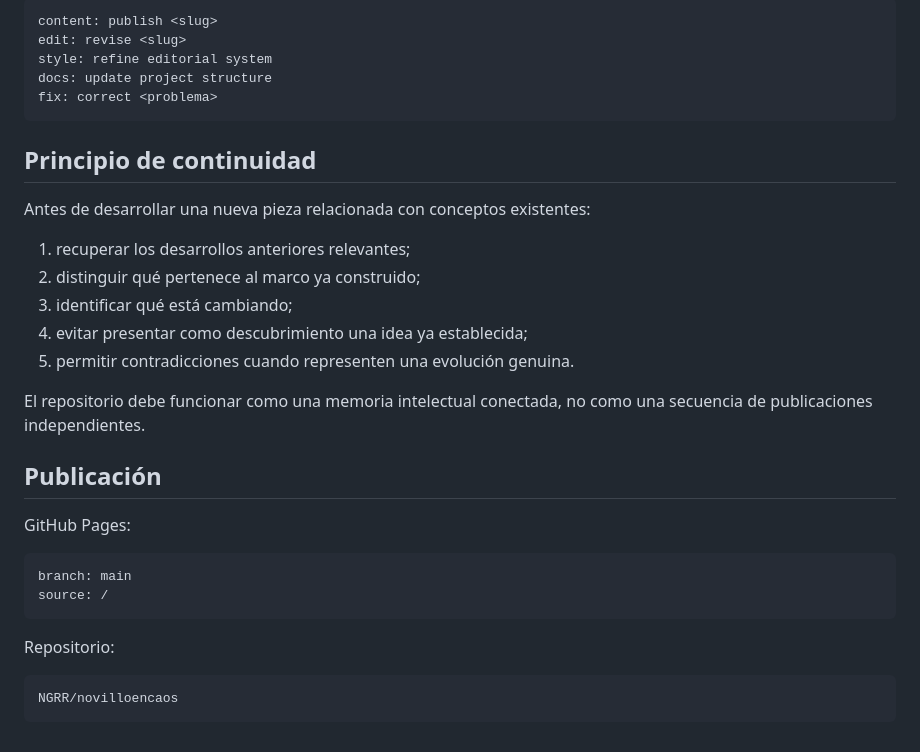
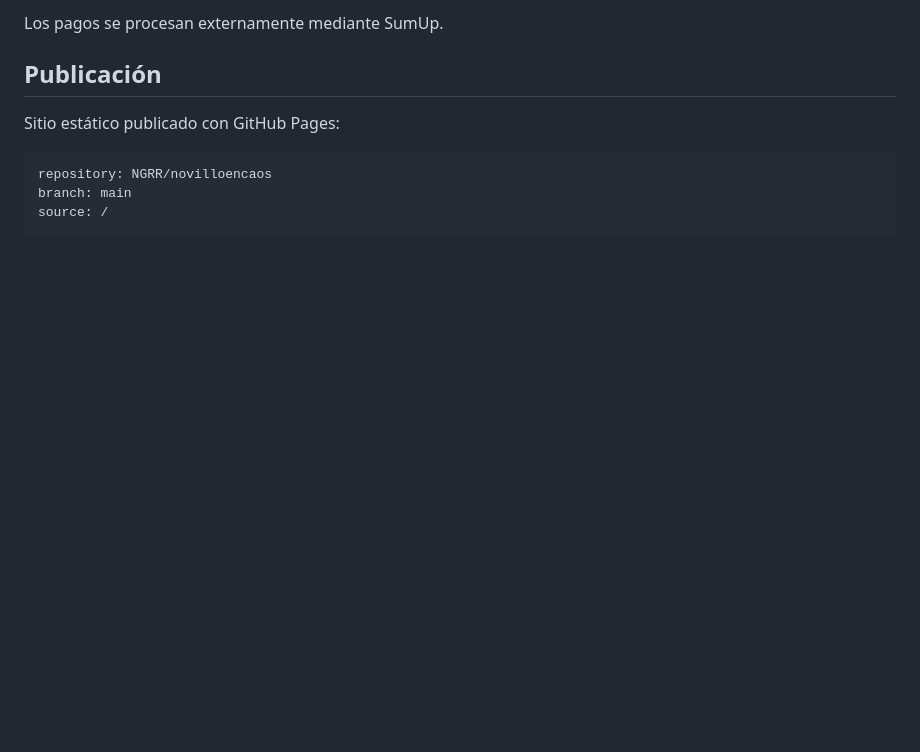
Before and after one commit to NGRR/novilloencaos, a Markdown page: README.md, the part around one of its changes. Drawn GitHub-style; blank space fills up the shorter version.

````diff
--- a/README.md
+++ b/README.md
@@ -218,34 +115,11 @@ Convención orientativa:
-```text
-content: publish <slug>
-edit: revise <slug>
-style: refine editorial system
-docs: update project structure
-fix: correct <problema>
-```
-
-## Principio de continuidad
-
-Antes de desarrollar una nueva pieza relacionada con conceptos existentes:
-
-1. recuperar los desarrollos anteriores relevantes;
-2. distinguir qué pertenece al marco ya construido;
-3. identificar qué está cambiando;
-4. evitar presentar como descubrimiento una idea ya establecida;
-5. permitir contradicciones cuando representen una evolución genuina.
-
-El repositorio debe funcionar como una memoria intelectual conectada, no como una secuencia de publicaciones independientes.
+Los pagos se procesan externamente mediante SumUp.
 
 ## Publicación
 
-GitHub Pages:
+Sitio estático publicado con GitHub Pages:
 
 ```text
+repository: NGRR/novilloencaos
 branch: main
 source: /
 ```
-
-Repositorio:
-
-```text
-NGRR/novilloencaos
-```
````
Also changed, not shown: other parts of README.md (+28 -131 lines).
